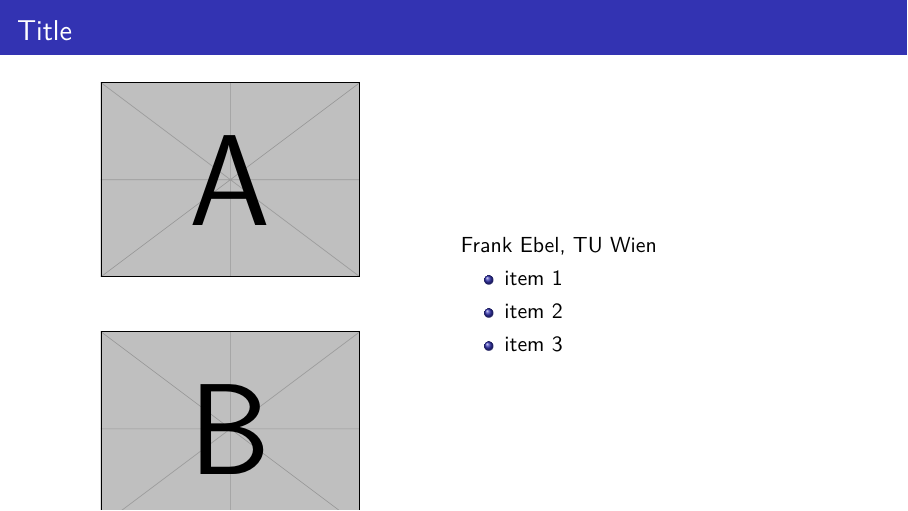
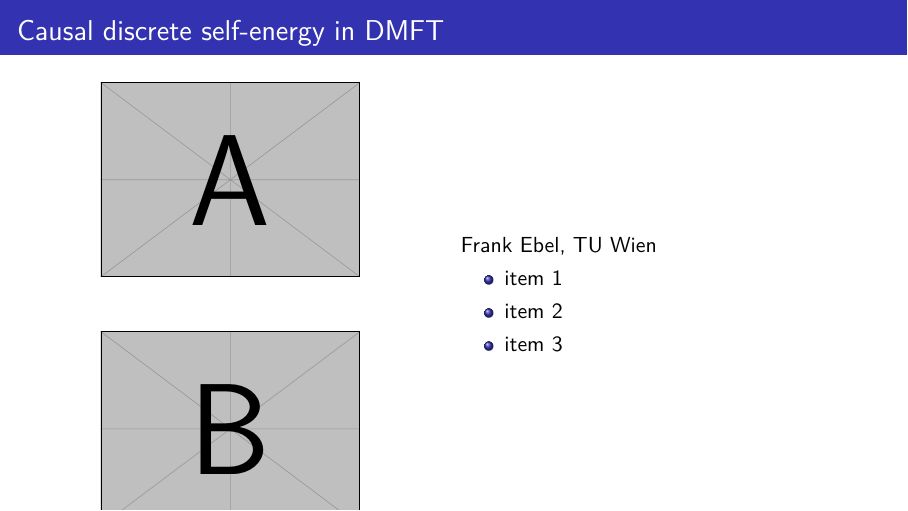
Before and after one commit to frankebel/poster_sherbrooke_2026, LaTeX slides (presentation_slide/main.tex): the whole page. Compiled offline with XeLaTeX.

Commit message:
feat(presentation): create title

```diff
--- a/presentation_slide/main.tex
+++ b/presentation_slide/main.tex
@@ -7,7 +7,7 @@
 
 \begin{document}
 
-\begin{frame}{Title}
+\begin{frame}{Causal discrete self-energy in DMFT}
 
     \begin{columns}
 
```
